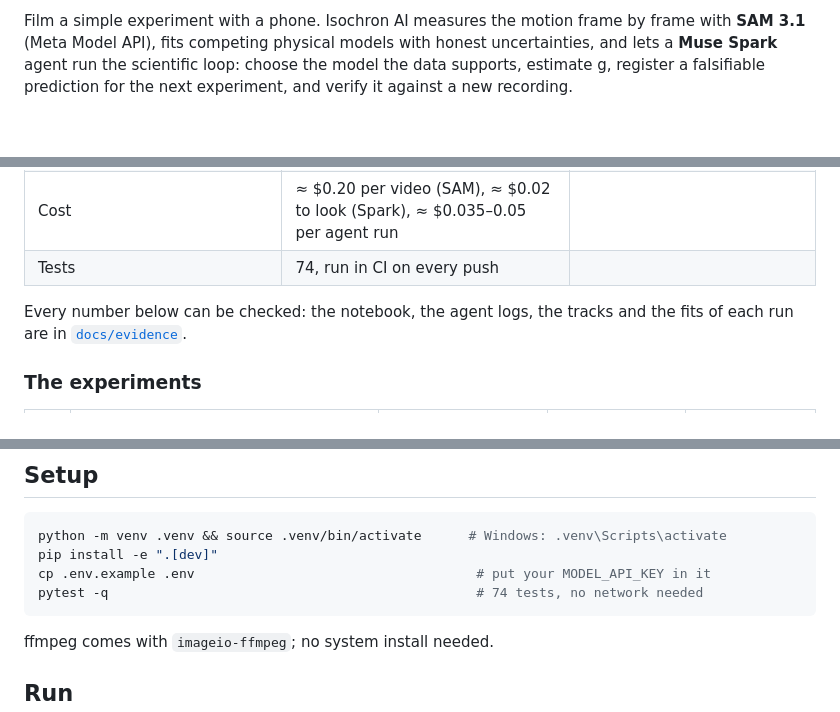
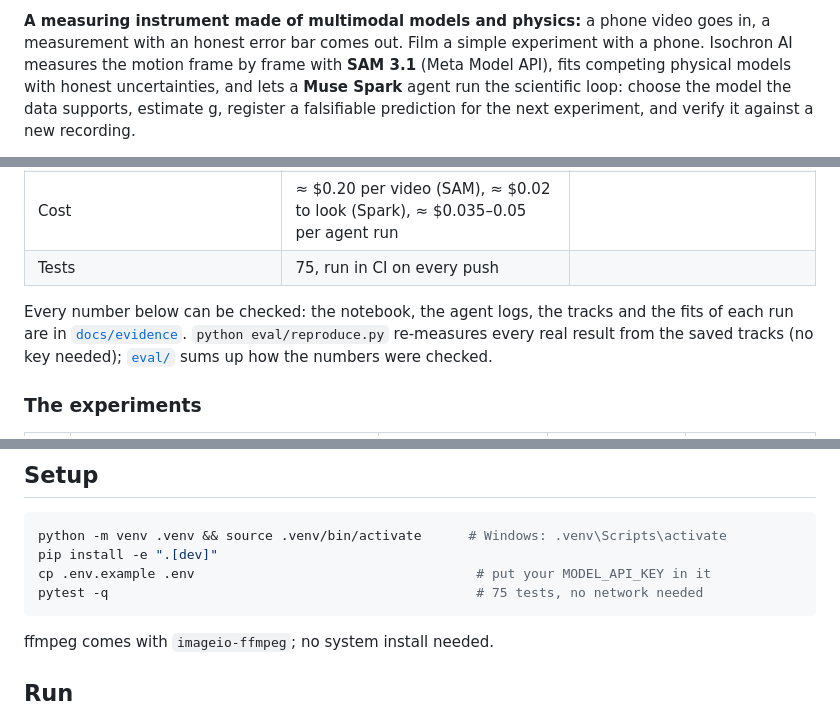
Before and after one commit to Giochvanno/hackathon-meta-galileo, a Markdown page: README.md, 3 parts joined by grey strips. Drawn GitHub-style; blank space fills up the shorter version.

````diff
--- a/README.md
+++ b/README.md
@@ -7,7 +9,9 @@ a replay of a real fully automatic run, SAM 3.1's tracking video, every blind pr
 the measured runs. It is the static copy of the app (no API calls); the live app, with the
 camera, runs locally with your key (see below).
 
-Film a simple experiment with a phone. Isochron AI measures the motion frame by frame with
+**A measuring instrument made of multimodal models and physics:** a phone video goes in, a
+measurement with an honest error bar comes out. Film a simple experiment with a phone.
+Isochron AI measures the motion frame by frame with
 **SAM 3.1** (Meta Model API), fits competing physical models with honest uncertainties,
 and lets a **Muse Spark** agent run the scientific loop: choose the model the data supports,
 estimate g, register a falsifiable prediction for the next experiment, and verify it
@@ -61,10 +65,11 @@ tracked by SAM 3.1, analysed by the code in this repository, judged by the Muse
 | SAM 3.1 vs a model-free OpenCV tracker on the same video | periods agree to 0.05 % | |
 | Fully automatic run (Muse Spark finds the ball, SAM 3.1 tracks it) | T0 = 1.3982 s, **identical to a human click** | |
 | Cost | ≈ $0.20 per video (SAM), ≈ $0.02 to look (Spark), ≈ $0.035–0.05 per agent run | |
-| Tests | 74, run in CI on every push | |
+| Tests | 75, run in CI on every push | |
 
 Every number below can be checked: the notebook, the agent logs, the tracks and the fits of
-each run are in [`docs/evidence`](docs/evidence/README.md).
+each run are in [`docs/evidence`](docs/evidence/README.md). `python eval/reproduce.py` re-measures every real result from the saved
+tracks (no key needed); [`eval/`](eval/README.md) sums up how the numbers were checked.
 
 ### The experiments
 
@@ -425,7 +430,7 @@ verdict was computed or shown, so the length could not be chosen to fit the pred
 python -m venv .venv && source .venv/bin/activate      # Windows: .venv\Scripts\activate
 pip install -e ".[dev]"
 cp .env.example .env                                    # put your MODEL_API_KEY in it
-pytest -q                                               # 74 tests, no network needed
+pytest -q                                               # 75 tests, no network needed
 ```
 
 ffmpeg comes with `imageio-ffmpeg`; no system install needed.
````
Also changed, not shown: other parts of README.md (+3 -0 lines), docs/evidence/README.md (+1 -1 lines), eval/README.md (added, +76 -0 lines), docs/evidence/experiment01/report.png, 5 other files.
